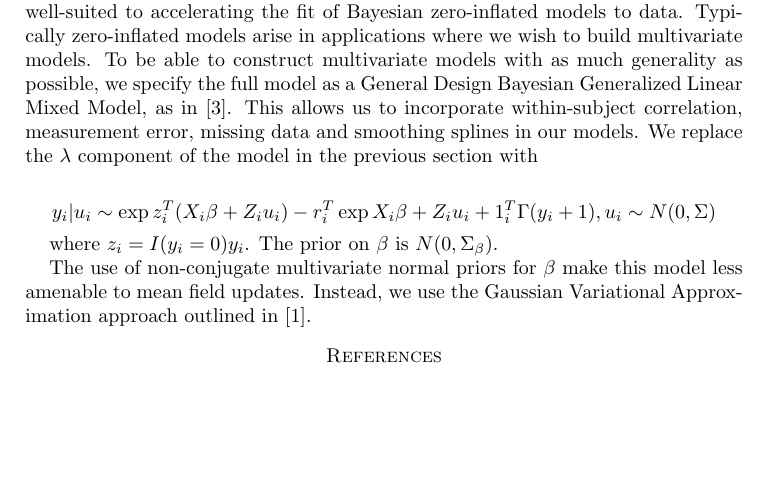
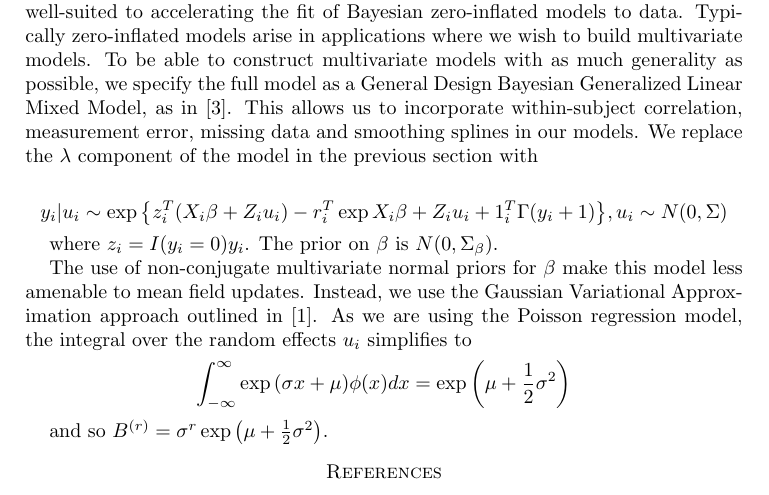
Before and after one commit to certifiedwaif/phd, a LaTeX paper (Chapter_1_zero_inflated_models.tex): part of page 4 of 4, cut so that both start at the same text, the shorter picture padded with empty space. Compiled offline with pdfLaTeX.

```diff
--- a/Chapter_1_zero_inflated_models.tex
+++ b/Chapter_1_zero_inflated_models.tex
@@ -229,14 +229,28 @@
 in the previous section with
 
 $$
-y_i|u_i \sim \exp{z_i^T(X_i \beta+ Z_i u_i) - r_i^T \exp{X_i\beta + Z_i u_i} + 1_i^T\Gamma(y_i + 1)}, u_i \sim N(0, \Sigma)
+y_i|u_i \sim \exp{\left\{z_i^T(X_i \beta+ Z_i u_i) - r_i^T \exp{X_i\beta + Z_i u_i} + 1_i^T\Gamma(y_i + 1)\right\}}, u_i \sim N(0, \Sigma)
 $$
 
 where $z_i = I(y_i = 0)y_i$. The prior on $\vbeta$ is $N(0, \Sigmabeta)$.
 
 The use of non-conjugate multivariate normal priors for $\vbeta$ make this model less
 amenable to mean field updates. Instead, we use the Gaussian Variational Approximation
-approach outlined in \cite{ormerod09}.
+approach outlined in \cite{ormerod09}. As we are using the Poisson regression model, the
+integral over the random effects $u_i$ simplifies to
+\begin{align*}
+\int_{-\infty}^\infty \exp{\left( \sigma x + \mu \right)} \phi(x) dx &= \exp{\left( \mu + \half \sigma^2\right)}
+\end{align*}
+
+and so $B^{(r)} = \sigma^r \exp{\left( \mu + \half \sigma^2\right)}$.
+% What to write down first?
+
+% TODO: Lower bound graph
+% TODO: Accuracy of approximations
+% TODO: Application, physical activity data
+% Random intercept, longitudinal data
+% Graph demonstrating additional zeroes
+
 
 \bibliographystyle{plain}
 \bibliography{Chapter_1_zero_inflated_models}
```
Also changed, not shown: Chapter_1_zero_inflated_models.tex (2 more changed lines).
